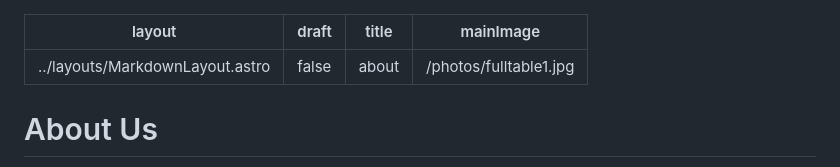
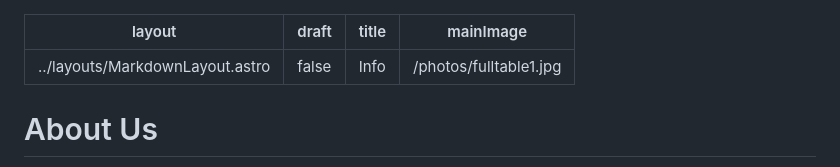
Before and after one commit to cafemarsbk/cafemars, a Markdown page: src/pages/about.md, the part around the change. Rendered like a GitHub page.

Commit message:
TinaCMS content update

```diff
--- a/src/pages/about.md
+++ b/src/pages/about.md
@@ -1,7 +1,7 @@
 ---
 layout: ../layouts/MarkdownLayout.astro
 draft: false
-title: about
+title: Info
 mainImage: /photos/fulltable1.jpg
 ---
 
```
